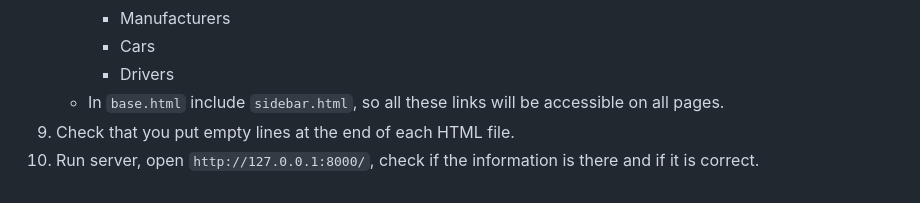
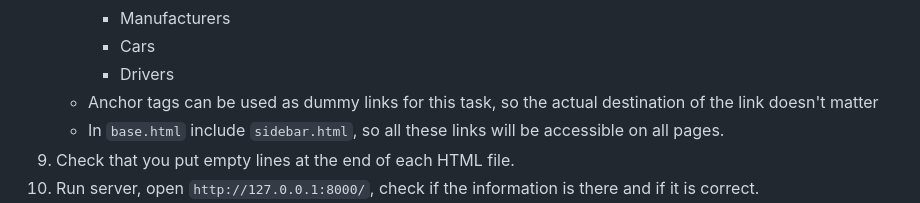
Before and after one commit to viannik/py-taxi-service-home-page, a Markdown page: README.md, the part around the change. Rendered like a GitHub page.

```diff
--- a/README.md
+++ b/README.md
@@ -44,6 +44,7 @@ Create `sidebar.html` there. Inside `sidebar.html`:
         - Manufacturers
         - Cars
         - Drivers
+    - Anchor tags can be used as dummy links for this task, so the actual destination of the link doesn't matter
     - In `base.html` include `sidebar.html`, so all these links will be accessible on all pages.
 9. Check that you put empty lines at the end of each HTML file.
 10. Run server, open `http://127.0.0.1:8000/`, check if the information is there and if it is correct.
```
